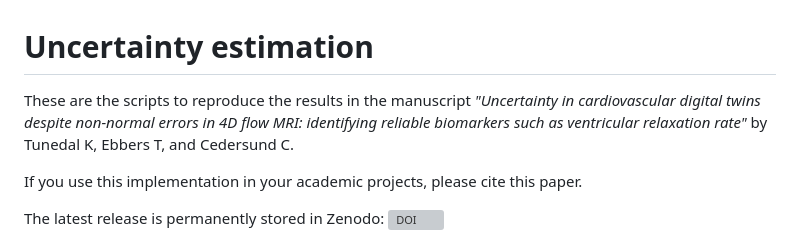
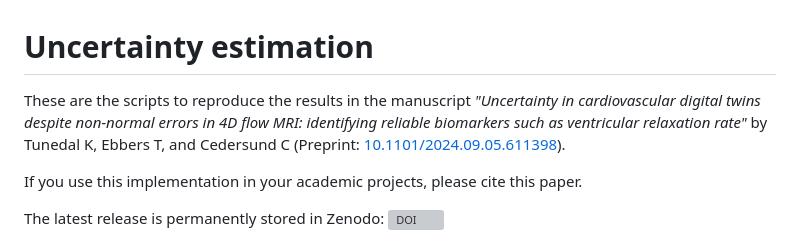
Before and after one commit to kajtu/Uncertainty-estimation, a Markdown page: README.md, the part around the change. Drawn GitHub-style; grey boxes are pictures that could not be loaded.

Commit message:
Update README with preprint link

```diff
--- a/README.md
+++ b/README.md
@@ -1,5 +1,5 @@
 # Uncertainty estimation
-These are the scripts to reproduce the results in the manuscript *"Uncertainty in cardiovascular digital twins despite non-normal errors in 4D flow MRI: identifying reliable biomarkers such as ventricular relaxation rate"* by Tunedal K, Ebbers T, and Cedersund C.
+These are the scripts to reproduce the results in the manuscript *"Uncertainty in cardiovascular digital twins despite non-normal errors in 4D flow MRI: identifying reliable biomarkers such as ventricular relaxation rate"* by Tunedal K, Ebbers T, and Cedersund C (Preprint: [10.1101/2024.09.05.611398](https://doi.org/10.1101/2024.09.05.611398)).
 
 If you use this implementation in your academic projects, please cite this paper.
 
```
